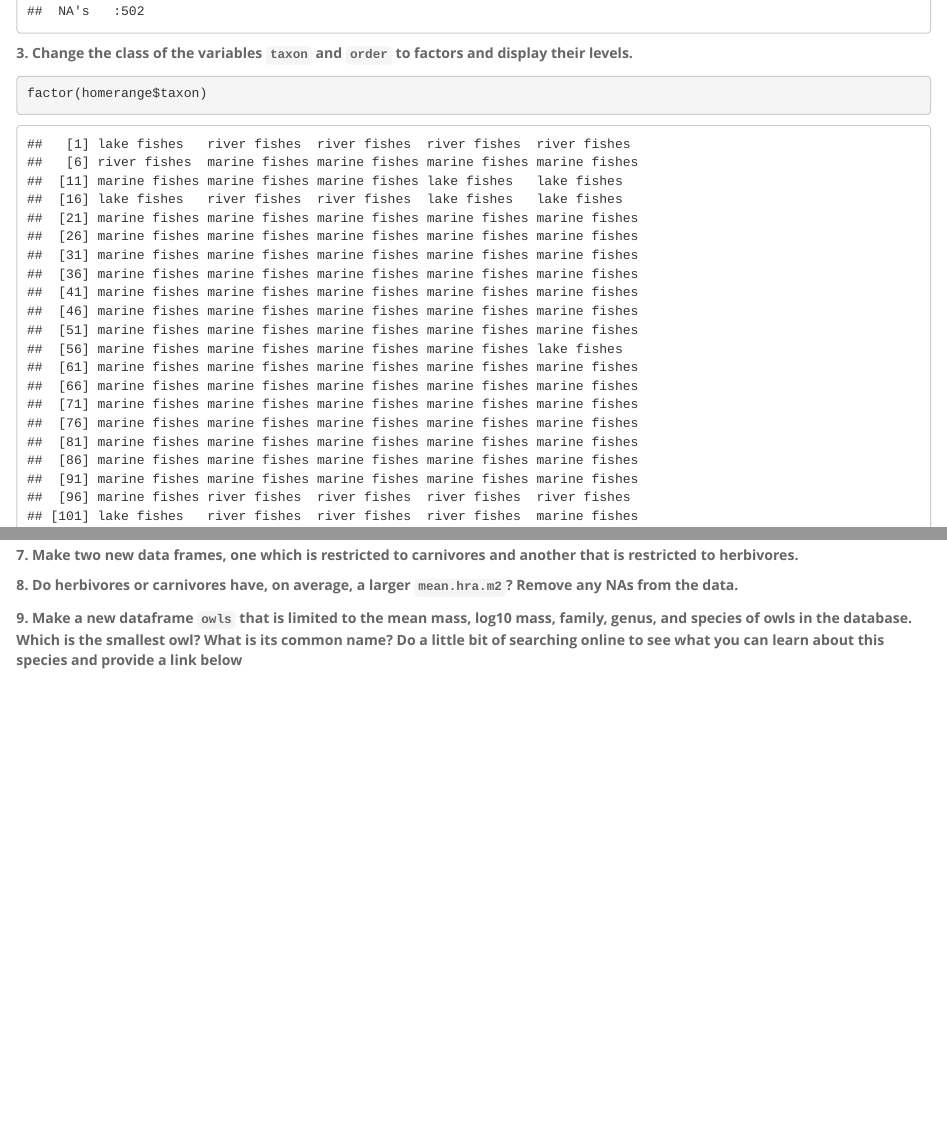
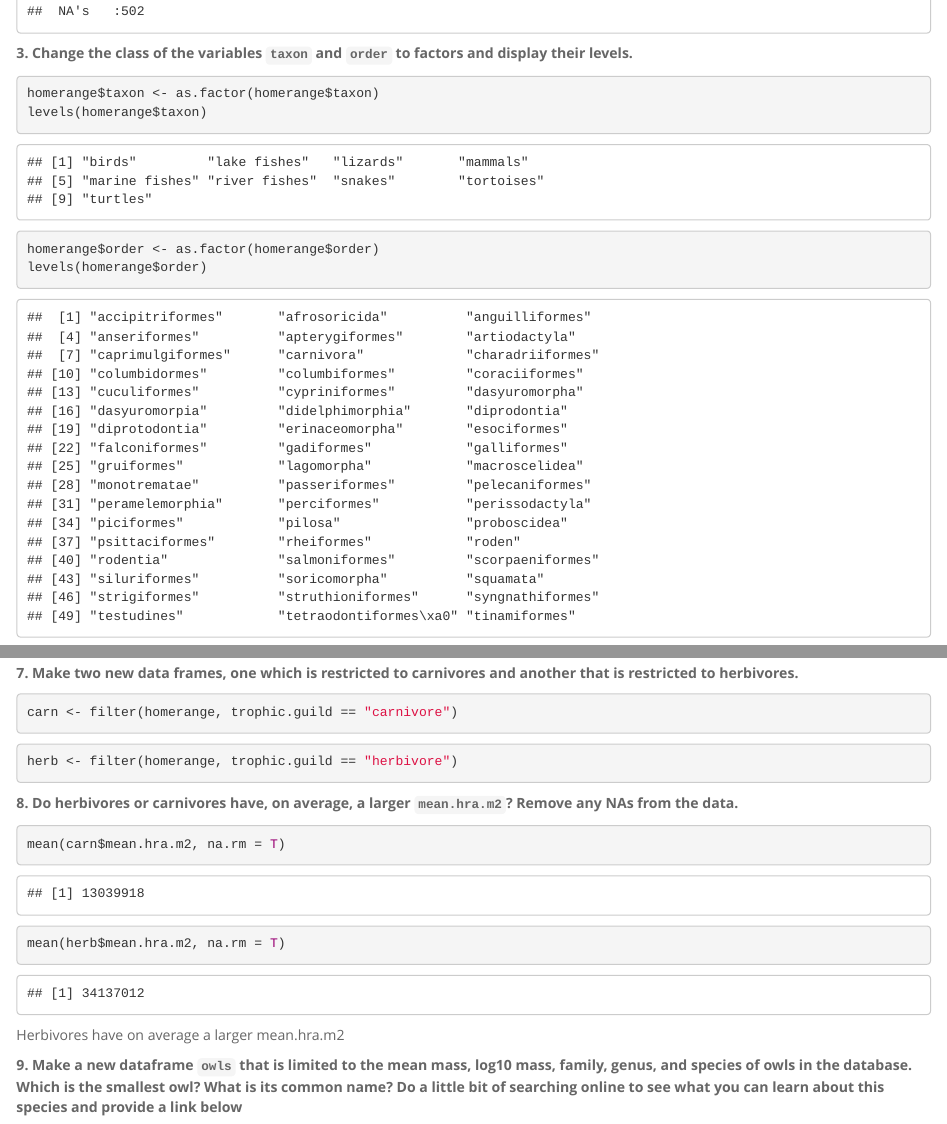
Before and after one commit to mbadhan7/BIS15W2024_mbadhan, an R Markdown document (lab4/lab4_hw.Rmd): the page in a window 1100 px wide, from 2880 px down, and a second part further down, joined at a grey line. Rendered offline with R 4.5, knitr and Pandoc, with nearby package versions.

Commit message:
LAB 4 update

````diff
--- a/lab4/lab4_hw.Rmd
+++ b/lab4/lab4_hw.Rmd
@@ -53,11 +53,13 @@ summary(homerange)
 
 **3. Change the class of the variables `taxon` and `order` to factors and display their levels.**
 ```{r}
-factor(homerange$taxon)
+homerange$taxon <- as.factor(homerange$taxon)
+levels(homerange$taxon)
 ```
 
 ```{r}
-factor(homerange$order)
+homerange$order <- as.factor(homerange$order)
+levels(homerange$order)
 ```
 
 
@@ -79,18 +81,24 @@ count(homerange, trophic.guild)
 **7. Make two new data frames, one which is restricted to carnivores and another that is restricted to herbivores.**
 
 ```{r}
+carn <- filter(homerange, trophic.guild == "carnivore")
+```
 
+```{r}
+herb <- filter(homerange, trophic.guild == "herbivore")
 ```
 
 
 **8. Do herbivores or carnivores have, on average, a larger `mean.hra.m2`? Remove any NAs from the data.**
 ```{r}
-
+mean(carn$mean.hra.m2, na.rm = T)
 ```
 
 ```{r}
+mean(herb$mean.hra.m2, na.rm = T)
+```
 
-```
+Herbivores have on average a larger mean.hra.m2
 
 **9. Make a new dataframe `owls` that is limited to the mean mass, log10 mass, family, genus, and species of owls in the database. Which is the smallest owl? What is its common name? Do a little bit of searching online to see what you can learn about this species and provide a link below**
 ```{r}
````
Also changed, not shown: lab4/.RData, lab4/lab4_hw.Rmd (5 more changed lines), 2 other files.
